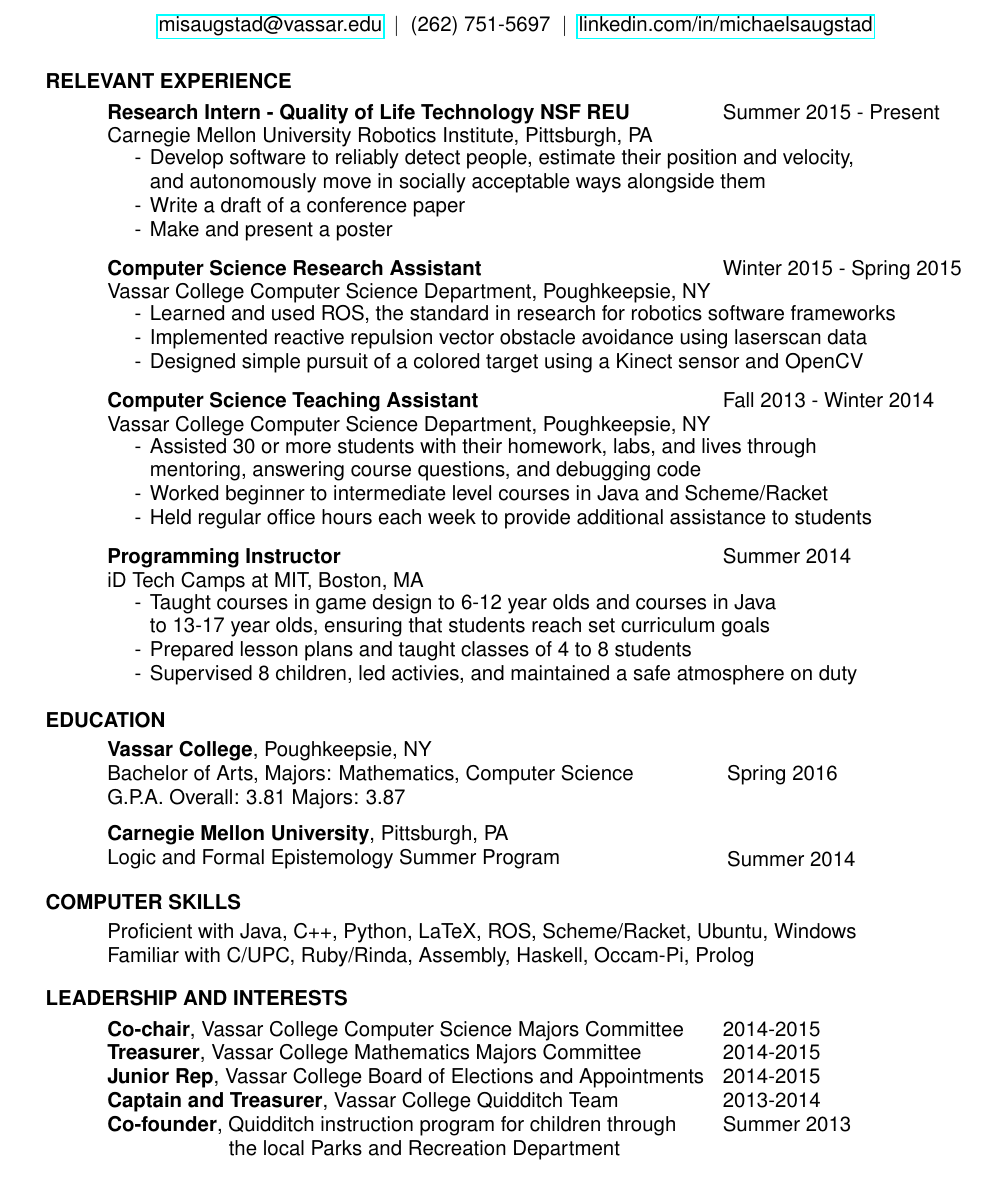
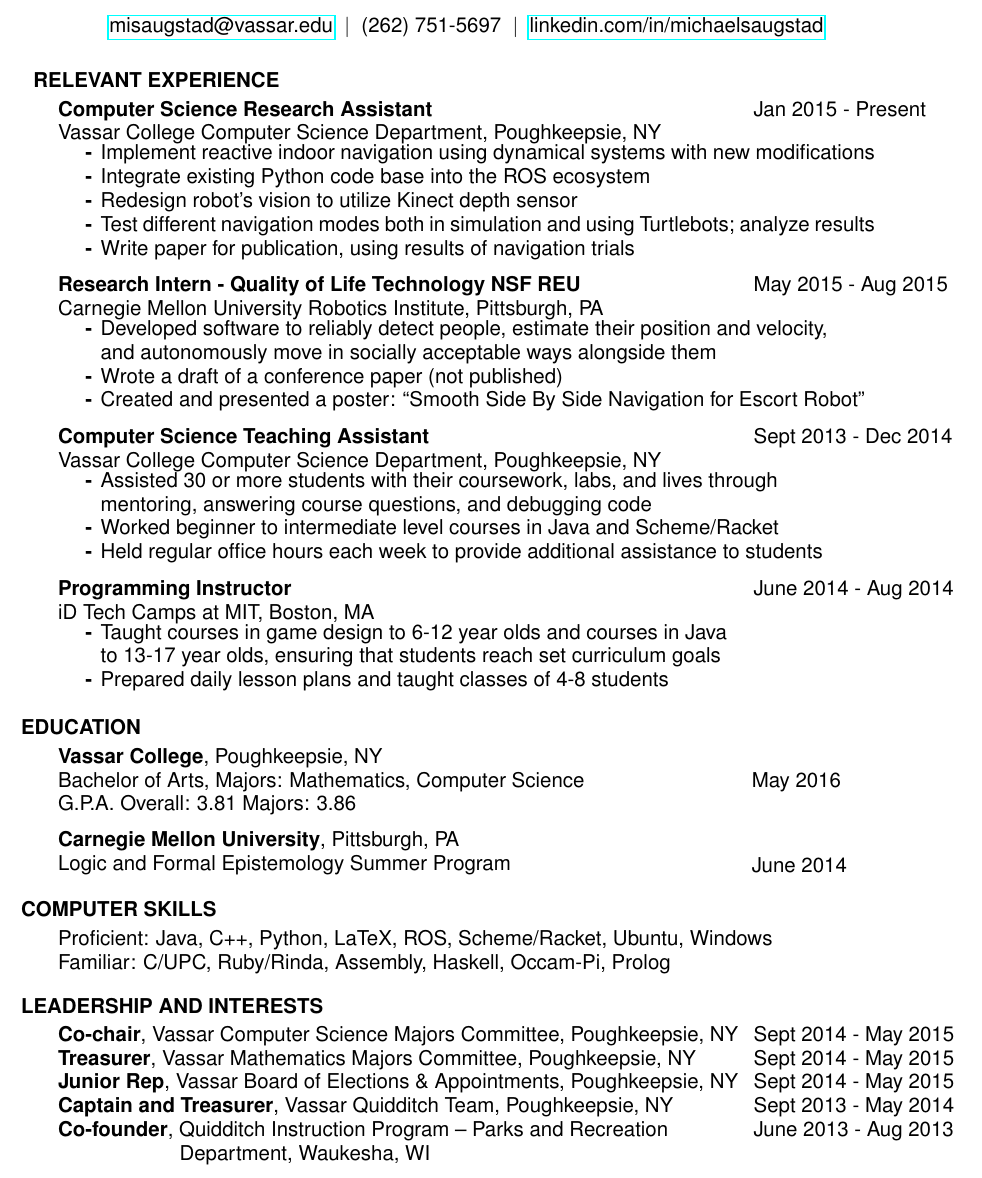
Before and after one commit to misaugstad/Resume, a LaTeX CV (MichaelSaugstadResume.tex): part of the page, cut so that both start at the same text. Compiled offline with pdfLaTeX.

Commit message:
Updated resume with recent work

```diff
--- a/MichaelSaugstadResume.tex
+++ b/MichaelSaugstadResume.tex
@@ -10,6 +10,8 @@
 %\setlength{\textheight}{9.7in}
 %\addtolength{\topmargin}{-.7in}
 \newgeometry{left=1.5cm,bottom=1cm,top=1.6cm}
+%\newsectionwidth{20pt}
+\hoffset=0.1in
 
 \newcommand{\vb}{\; | \;}
 
@@ -28,125 +30,121 @@
   \end{center}
 
   \vspace{-3pt}
-  \section{RELEVANT EXPERIENCE}
+  \section{\hspace{0.3in}RELEVANT EXPERIENCE}
     \vspace{-3pt}
     \begin{tabbing}
-      \hspace{5in}\=  \kill % sets right column  location
-      {\bf Research Intern - Quality of Life Technology NSF REU}% <---
-      \>Summer 2015 - Present\\
-      Carnegie Mellon University Robotics Institute, Pittsburgh, PA\\
+      \hspace{5.65in}\=  \kill % sets right column  location
+      {\bf Computer Science Research Assistant}
+      \>Jan 2015 - Present\\
+      Vassar College Computer Science Department, Poughkeepsie, NY\\
     \end{tabbing}
     \vspace{-24pt}      % suppress blank line after tabbing
-    \begin{list}{-}{}
+    \begin{list}{\bf{-}}{}
       \setlength{\itemsep}{-2pt}
-      \item Develop software to reliably detect people, estimate their
-            position and velocity,\\ and autonomously move in socially
-            acceptable ways alongside them
-      \item Write a draft of a conference paper
-      \item Make and present a poster
+      \item Implement reactive indoor navigation using dynamical systems with
+            new modifications
+      \item Integrate existing Python code base into the ROS ecosystem
+      \item Redesign robot's vision to utilize Kinect depth sensor
+      \item Test different navigation modes both in simulation and using
+            Turtlebots; analyze results
+      \item Write paper for publication, using results of navigation trials
     \end{list}
 
     \vspace{-12pt}
     \begin{tabbing}
-      \hspace{5in}\=  \kill % sets right column  location
-      {\bf Computer Science Research Assistant}% <--------------------
-      \>Winter 2015 - Spring 2015\\
-      Vassar College Computer Science Department, Poughkeepsie, NY\\
+      \hspace{5.65in}\=  \kill % sets right column  location
+      {\bf Research Intern - Quality of Life Technology NSF REU}
+      \>May 2015 - Aug 2015\\
+      Carnegie Mellon University Robotics Institute, Pittsburgh, PA\\
     \end{tabbing}
     \vspace{-24pt}      % suppress blank line after tabbing
-    \begin{list}{-}{}
+    \begin{list}{\bf{-}}{}
       \setlength{\itemsep}{-2pt}
-      \item Learned and used ROS, the standard in research for
-            robotics software frameworks
-      \item Implemented reactive repulsion vector obstacle avoidance
-            using laserscan data
-      \item Designed simple pursuit of a colored target using a Kinect
-            sensor and OpenCV
+      \item Developed software to reliably detect people, estimate their position and velocity,\\ and autonomously move in socially
+            acceptable ways alongside them
+      \item Wrote a draft of a conference paper (not published)
+      \item Created and presented a poster: ``Smooth Side By Side Navigation for
+            Escort Robot"
     \end{list}
 
     \vspace{-12pt}
     \begin{tabbing}
-      \hspace{5in}\=  \kill % sets right column  location
-      {\bf Computer Science Teaching Assistant}% <--------------------
-      \>Fall 2013 - Winter 2014\\
+      \hspace{5.65in}\=  \kill % sets right column  location
+      {\bf Computer Science Teaching Assistant}
+      \>Sept 2013 - Dec 2014\\
       Vassar College Computer Science Department, Poughkeepsie, NY\\
     \end{tabbing}
     \vspace{-24pt}      % suppress blank line after tabbing
-    \begin{list}{-}{}
+    \begin{list}{\bf{-}}{}
       \setlength{\itemsep}{-2pt}
-      \item Assisted 30 or more students with their homework, labs,
-            and lives through\\ mentoring, answering course questions,
-            and debugging code
+      \item Assisted 30 or more students with their coursework, labs, and lives
+            through\\ mentoring, answering course questions, and debugging code
       \item Worked beginner to intermediate level courses in Java and
             Scheme/Racket
-      \item Held regular office hours each week to provide additional
-            assistance to students
+      \item Held regular office hours each week to provide additional assistance
+            to students
     \end{list}
 
     \vspace{-12pt}
     \begin{tabbing}
-      \hspace{5in}\=  \kill % sets right column  location
-      {\bf Programming Instructor}% <---------------------------------
-      \>Summer 2014\\
+      \hspace{5.65in}\=  \kill % sets right column  location
+      {\bf Programming Instructor}
+      \>June 2014 - Aug 2014\\
       iD Tech Camps at MIT, Boston, MA\\
     \end{tabbing}
     \vspace{-24pt}      % suppress blank line after tabbing
-    \begin{list}{-}{}
+    \begin{list}{\bf{-}}{}
       \setlength{\itemsep}{-2pt}
-      \item Taught courses in game design to 6-12 year olds and
-            courses in Java\\ to 13-17 year olds, ensuring that
-            students reach set curriculum goals
-      \item Prepared lesson plans and taught classes of 4 to 8
-            students
-      \item Supervised 8 children, led activies, and maintained a safe
-            atmosphere on duty
+      \item Taught courses in game design to 6-12 year olds and courses in
+            Java\\ to 13-17 year olds, ensuring that students reach set
+            curriculum goals
+      \item Prepared daily lesson plans and taught classes of 4-8 students
     \end{list}
     \vspace{-4pt}
 
-  \section{EDUCATION}
+  \section{\hspace{0.2in}EDUCATION}
     \vspace{3pt} % Vassar College Undergrad
-    {\bf Vassar College}, Poughkeepsie, NY\\% <-----------------------
-    \begin{minipage}{5in}
+    {\bf Vassar College}, Poughkeepsie, NY\\
+    \begin{minipage}{5.6in}
       Bachelor of Arts, Majors: Mathematics, Computer Science
     \end{minipage}
     \begin{minipage}{2in}
-      Spring 2016
+      May 2016
     \end{minipage}
-    G.P.A. Overall: 3.81  Majors: 3.87
+    G.P.A. Overall: 3.81  Majors: 3.86
 
     \vspace{-5pt} % CMU Summer Program
-    {\bf Carnegie Mellon University}, Pittsburgh, PA\\% <-------------
-    \begin{minipage}{5in}
+    {\bf Carnegie Mellon University}, Pittsburgh, PA\\
+    \begin{minipage}{5.6in}
       Logic and Formal Epistemology Summer Program
     \end{minipage}
     \begin{minipage}{2in}
-      Summer 2014
+      June 2014
     \end{minipage}
 
   \vspace{-3pt}
-  \section{COMPUTER SKILLS}
+  \section{\hspace{0.2in}COMPUTER SKILLS}
     \vspace{3pt}
-      Proficient with Java, C++, Python, LaTeX, ROS, Scheme/Racket,
-      Ubuntu, Windows\\
-      Familiar with C/UPC, Ruby/Rinda, Assembly, Haskell, Occam-Pi,
-      Prolog\\
+      Proficient: Java, C++, Python, LaTeX, ROS, Scheme/Racket, Ubuntu,
+      Windows\\
+      Familiar: C/UPC, Ruby/Rinda, Assembly, Haskell, Occam-Pi, Prolog\\
 
   \vspace{-18pt}
-  \section{LEADERSHIP AND INTERESTS}
+  \section{\hspace{0.2in}LEADERSHIP AND INTERESTS}
     \vspace{-3pt}
     \begin{tabbing}
-      \hspace{5in}\=  \kill % sets right column  location
-      {\bf Co-chair}, Vassar College Computer Science Majors
-          Committee\> 2014-2015\\
-      {\bf Treasurer}, Vassar College Mathematics Majors Committee\>
-          2014-2015\\
-      {\bf Junior Rep}, Vassar College Board of Elections and
-          Appointments\> 2014-2015\\
-      {\bf Captain and Treasurer}, Vassar College Quidditch Team\>
-          2013-2014\\
-      {\bf Co-founder}, Quidditch instruction program for children
-          through\> Summer 2013\\
-          \hspace{68pt} the local Parks and Recreation Department\\
+      \hspace{5.65in}\=  \kill % sets right column  location
+      {\bf Co-chair}, Vassar Computer Science Majors
+          Committee, Poughkeepsie, NY\> Sept 2014 - May 2015\\
+      {\bf Treasurer}, Vassar Mathematics Majors Committee, Poughkeepsie, NY\>
+          Sept 2014 - May 2015\\
+      {\bf Junior Rep}, Vassar Board of Elections \&
+          Appointments, Poughkeepsie, NY\> Sept 2014 - May 2015\\
+      {\bf Captain and Treasurer}, Vassar Quidditch Team, Poughkeepsie, NY\>
+          Sept 2013 - May 2014\\
+      {\bf Co-founder}, Quidditch Instruction Program -- Parks and Recreation\>
+           June 2013 - Aug 2013\\
+          \hspace{68pt} Department, Waukesha, WI\\
     \end{tabbing}
 } % end large
 \end{resume}
```
Also changed, not shown: MichaelSaugstadResume.pdf.
